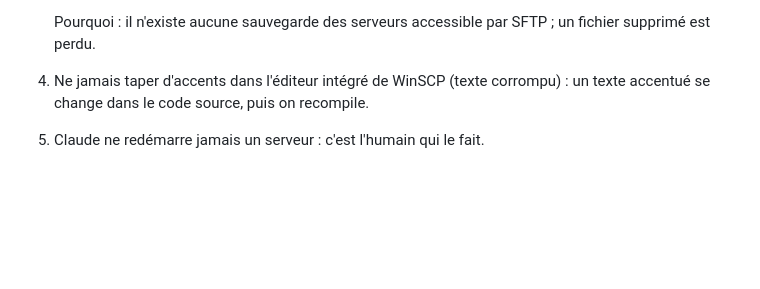
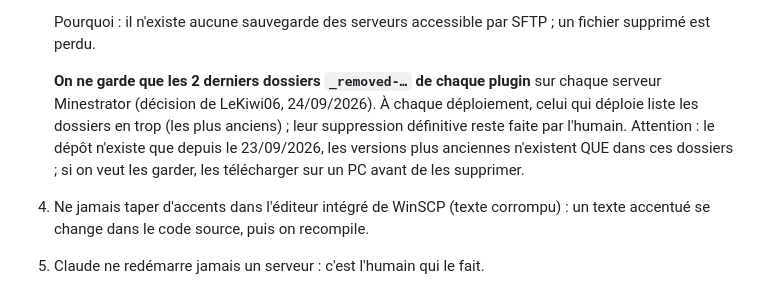
Before and after one commit to Maxster33/Kalium_depot, a Markdown page: REGLES.md, the part around the change. GitHub-like rendering; blank space fills up the shorter version.

Commit message:
Regles : ne garder que les 2 derniers dossiers _removed de chaque plugin sur les serveurs
Co-Authored-By: Claude Opus 5.5 <noreply@anthropic.com>

```diff
--- a/REGLES.md
+++ b/REGLES.md
@@ -104,6 +104,12 @@ mot de passe : sessions enregistrées, ou mot de passe tapé par l'humain.
    suppression définitive n'est faite que par l'humain.
 
    Pourquoi : il n'existe aucune sauvegarde des serveurs accessible par SFTP ; un fichier supprimé est perdu.
+
+   **On ne garde que les 2 derniers dossiers `_removed-…` de chaque plugin** sur chaque serveur Minestrator
+   (décision de LeKiwi06, 24/09/2026). À chaque déploiement, celui qui déploie liste les dossiers en trop (les plus
+   anciens) ; leur suppression définitive reste faite par l'humain. Attention : le dépôt n'existe que depuis le
+   23/09/2026, les versions plus anciennes n'existent QUE dans ces dossiers ; si on veut les garder, les télécharger
+   sur un PC avant de les supprimer.
 4. Ne jamais taper d'accents dans l'éditeur intégré de WinSCP (texte corrompu) : un texte accentué se change
    dans le code source, puis on recompile.
 5. Claude ne redémarre jamais un serveur : c'est l'humain qui le fait.
```
